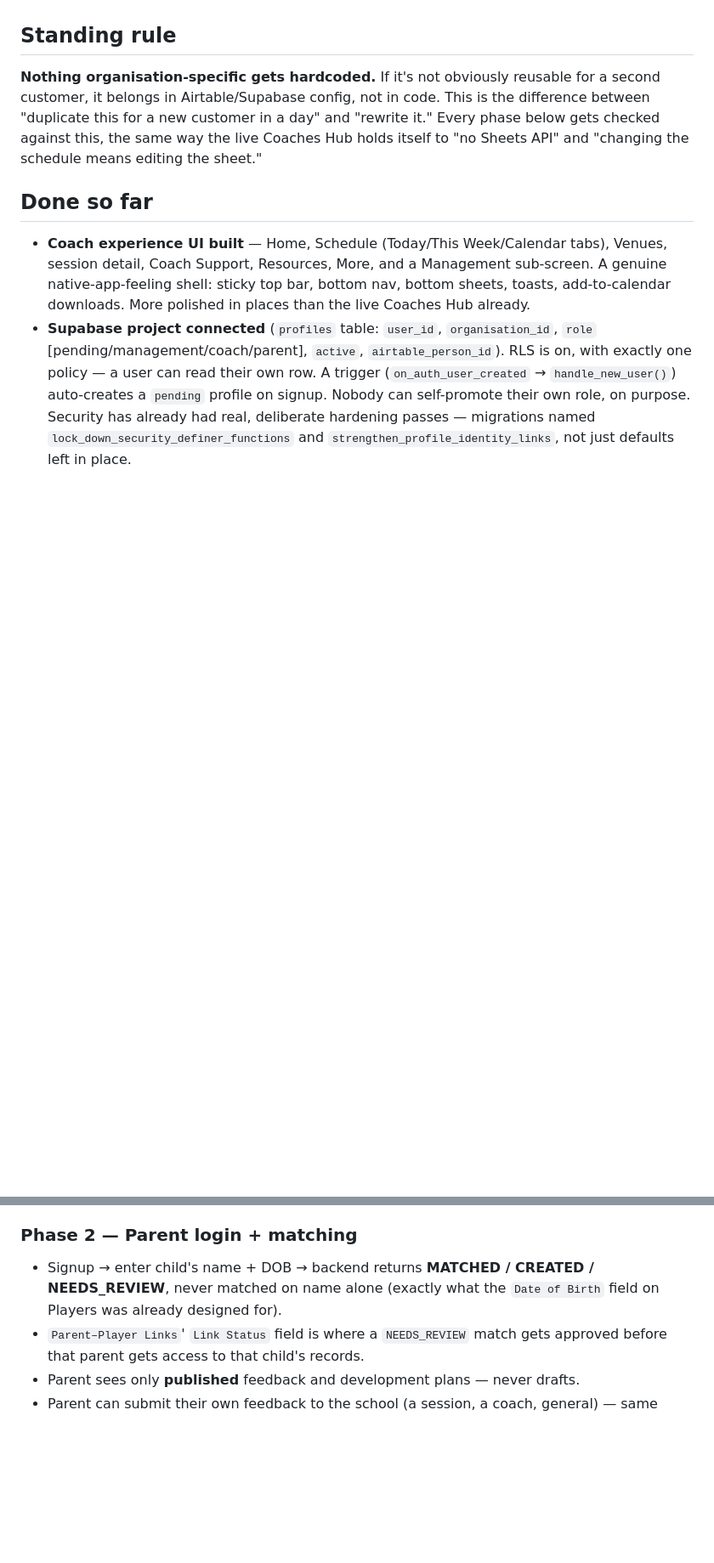
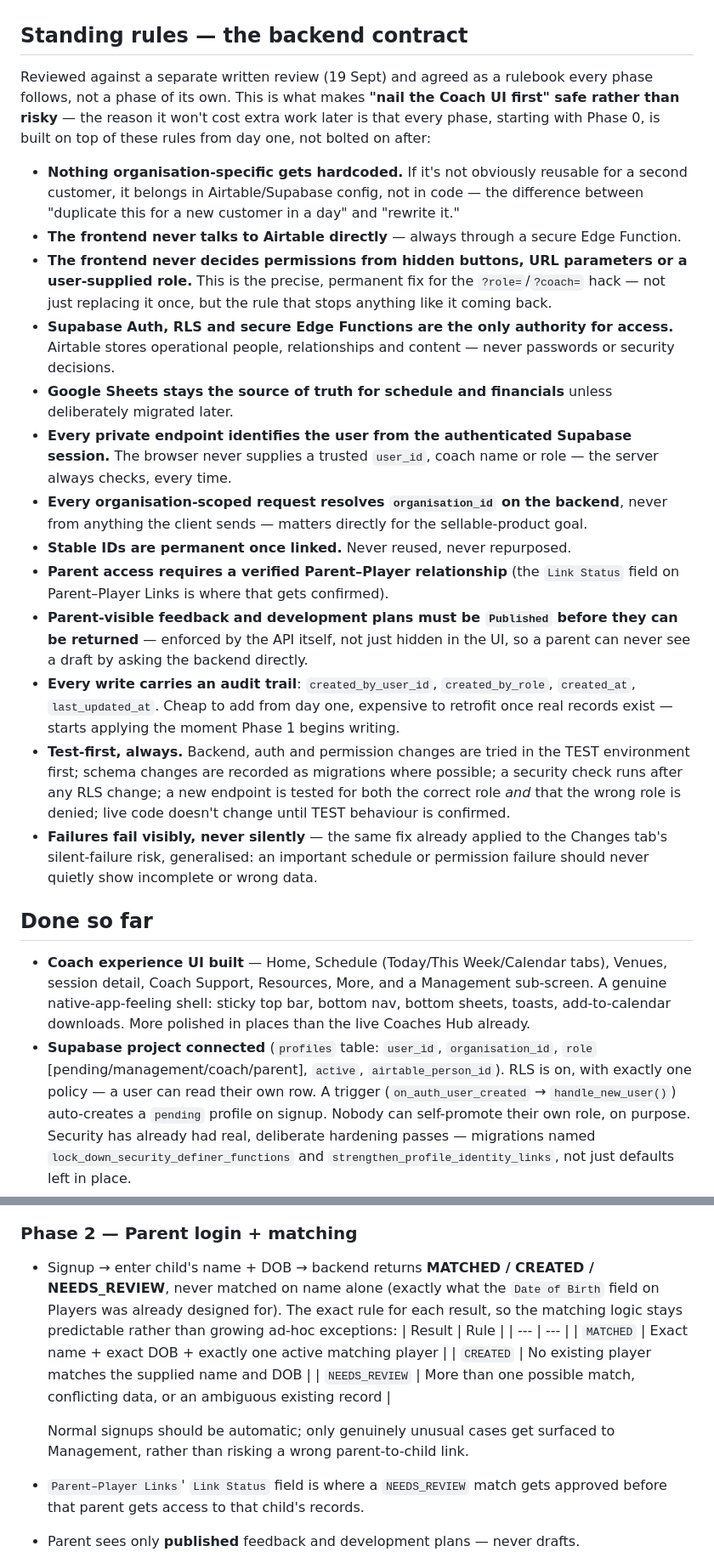
Before and after one commit to gsvmdhdfnn-lgtm/Coach-allocation-TEST, a Markdown page: ROADMAP.md, 2 parts joined by grey strips. Shown at 85% size. Drawn GitHub-style; blank space fills up the shorter version.

Commit message:
Fold in the written roadmap review's backend contract
Expands the single standing rule into the full backend contract
(frontend never trusts client-supplied identity/role, organisation_id
always resolved server-side, Airtable never holds security decisions,
Published gating enforced by the API not just the UI, audit fields on
every write, test-first discipline, fail visibly not silently) -
reviewed point by point and agreed as rules every phase follows, not
a phase of its own.

Also adds the /me endpoint's defined shape to Phase 0, the explicit
MATCHED/CREATED/NEEDS_REVIEW rule table to Phase 2, and promotes
multi-tenancy from a vague open question to a real Phase 5 with a
concrete productisation checklist.

Explicitly records why UI-first (Phase 0) stays safe: it's built on
these rules from day one rather than deferring them.

```diff
--- a/ROADMAP.md
+++ b/ROADMAP.md
@@ -42,14 +42,55 @@ because it explains a few design choices below:
   lever for changing the Hub's content; the code should not need touching
   for that.
 
-## Standing rule
+## Standing rules — the backend contract
 
-**Nothing organisation-specific gets hardcoded.** If it's not obviously
-reusable for a second customer, it belongs in Airtable/Supabase config, not
-in code. This is the difference between "duplicate this for a new customer
-in a day" and "rewrite it." Every phase below gets checked against this,
-the same way the live Coaches Hub holds itself to "no Sheets API" and
-"changing the schedule means editing the sheet."
+Reviewed against a separate written review (19 Sept) and agreed as a
+rulebook every phase follows, not a phase of its own. This is what makes
+**"nail the Coach UI first" safe rather than risky** — the reason it
+won't cost extra work later is that every phase, starting with Phase 0,
+is built on top of these rules from day one, not bolted on after:
+
+- **Nothing organisation-specific gets hardcoded.** If it's not obviously
+  reusable for a second customer, it belongs in Airtable/Supabase config,
+  not in code — the difference between "duplicate this for a new customer
+  in a day" and "rewrite it."
+- **The frontend never talks to Airtable directly** — always through a
+  secure Edge Function.
+- **The frontend never decides permissions from hidden buttons, URL
+  parameters or a user-supplied role.** This is the precise, permanent fix
+  for the `?role=`/`?coach=` hack — not just replacing it once, but the
+  rule that stops anything like it coming back.
+- **Supabase Auth, RLS and secure Edge Functions are the only authority
+  for access.** Airtable stores operational people, relationships and
+  content — never passwords or security decisions.
+- **Google Sheets stays the source of truth for schedule and financials**
+  unless deliberately migrated later.
+- **Every private endpoint identifies the user from the authenticated
+  Supabase session.** The browser never supplies a trusted `user_id`,
+  coach name or role — the server always checks, every time.
+- **Every organisation-scoped request resolves `organisation_id` on the
+  backend**, never from anything the client sends — matters directly for
+  the sellable-product goal.
+- **Stable IDs are permanent once linked.** Never reused, never repurposed.
+- **Parent access requires a verified Parent–Player relationship** (the
+  `Link Status` field on Parent–Player Links is where that gets confirmed).
+- **Parent-visible feedback and development plans must be `Published`
+  before they can be returned** — enforced by the API itself, not just
+  hidden in the UI, so a parent can never see a draft by asking the
+  backend directly.
+- **Every write carries an audit trail**: `created_by_user_id`,
+  `created_by_role`, `created_at`, `last_updated_at`. Cheap to add from day
+  one, expensive to retrofit once real records exist — starts applying the
+  moment Phase 1 begins writing.
+- **Test-first, always.** Backend, auth and permission changes are tried in
+  the TEST environment first; schema changes are recorded as migrations
+  where possible; a security check runs after any RLS change; a new
+  endpoint is tested for both the correct role *and* that the wrong role
+  is denied; live code doesn't change until TEST behaviour is confirmed.
+- **Failures fail visibly, never silently** — the same fix already applied
+  to the Changes tab's silent-failure risk, generalised: an important
+  schedule or permission failure should never quietly show incomplete or
+  wrong data.
 
 ## Done so far
 
@@ -196,7 +242,17 @@ shape (coach submits something, it lands in Airtable, sits pending review):
 
 - Signup → enter child's name + DOB → backend returns **MATCHED / CREATED /
   NEEDS_REVIEW**, never matched on name alone (exactly what the `Date of
-  Birth` field on Players was already designed for).
+  Birth` field on Players was already designed for). The exact rule for
+  each result, so the matching logic stays predictable rather than growing
+  ad-hoc exceptions:
+  | Result | Rule |
+  | --- | --- |
+  | `MATCHED` | Exact name + exact DOB + exactly one active matching player |
+  | `CREATED` | No existing player matches the supplied name and DOB |
+  | `NEEDS_REVIEW` | More than one possible match, conflicting data, or an ambiguous existing record |
+
+  Normal signups should be automatic; only genuinely unusual cases get
+  surfaced to Management, rather than risking a wrong parent-to-child link.
 - `Parent–Player Links`' `Link Status` field is where a `NEEDS_REVIEW` match
   gets approved before that parent gets access to that child's records.
 - Parent sees only **published** feedback and development plans — never
```
Also changed, not shown: other parts of ROADMAP.md (+25 -3 lines).
